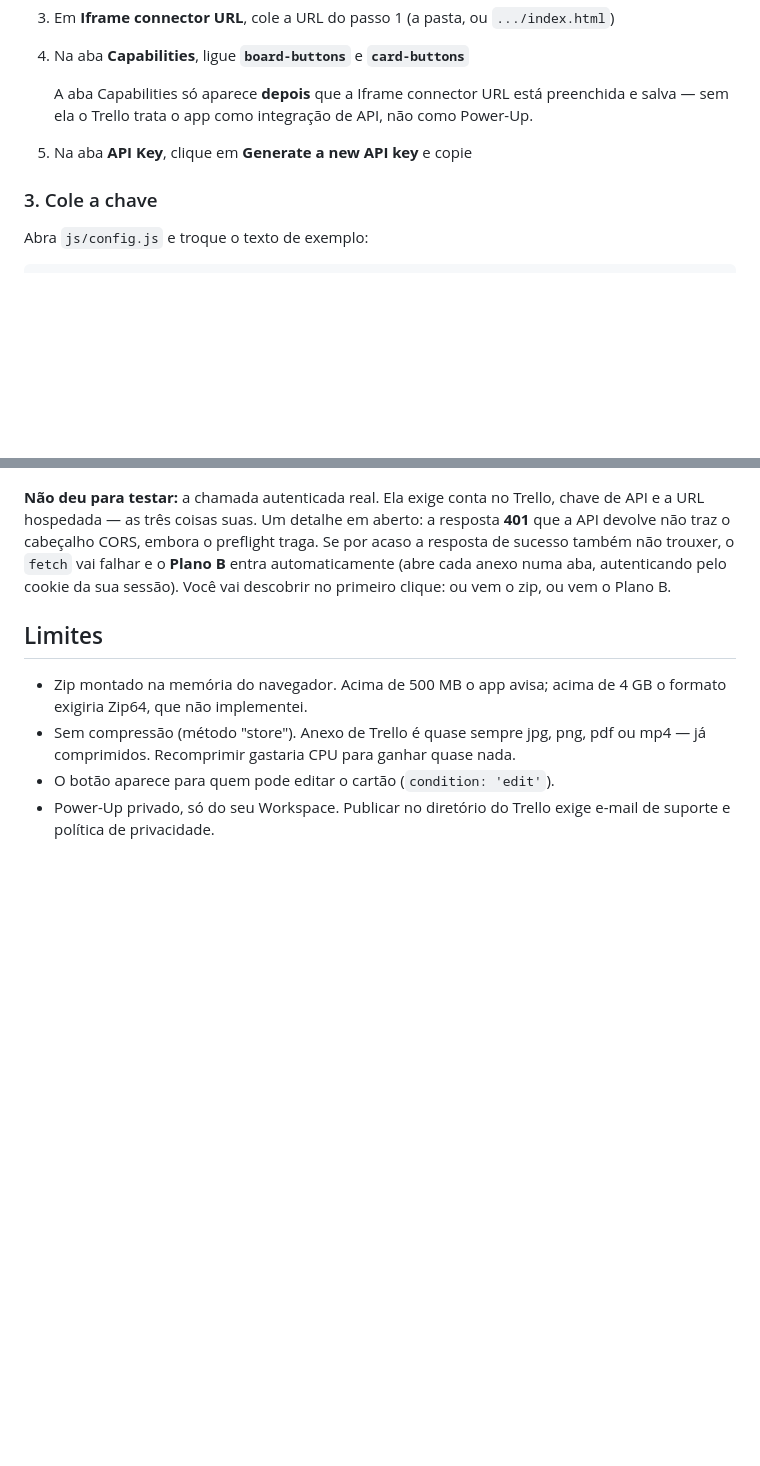
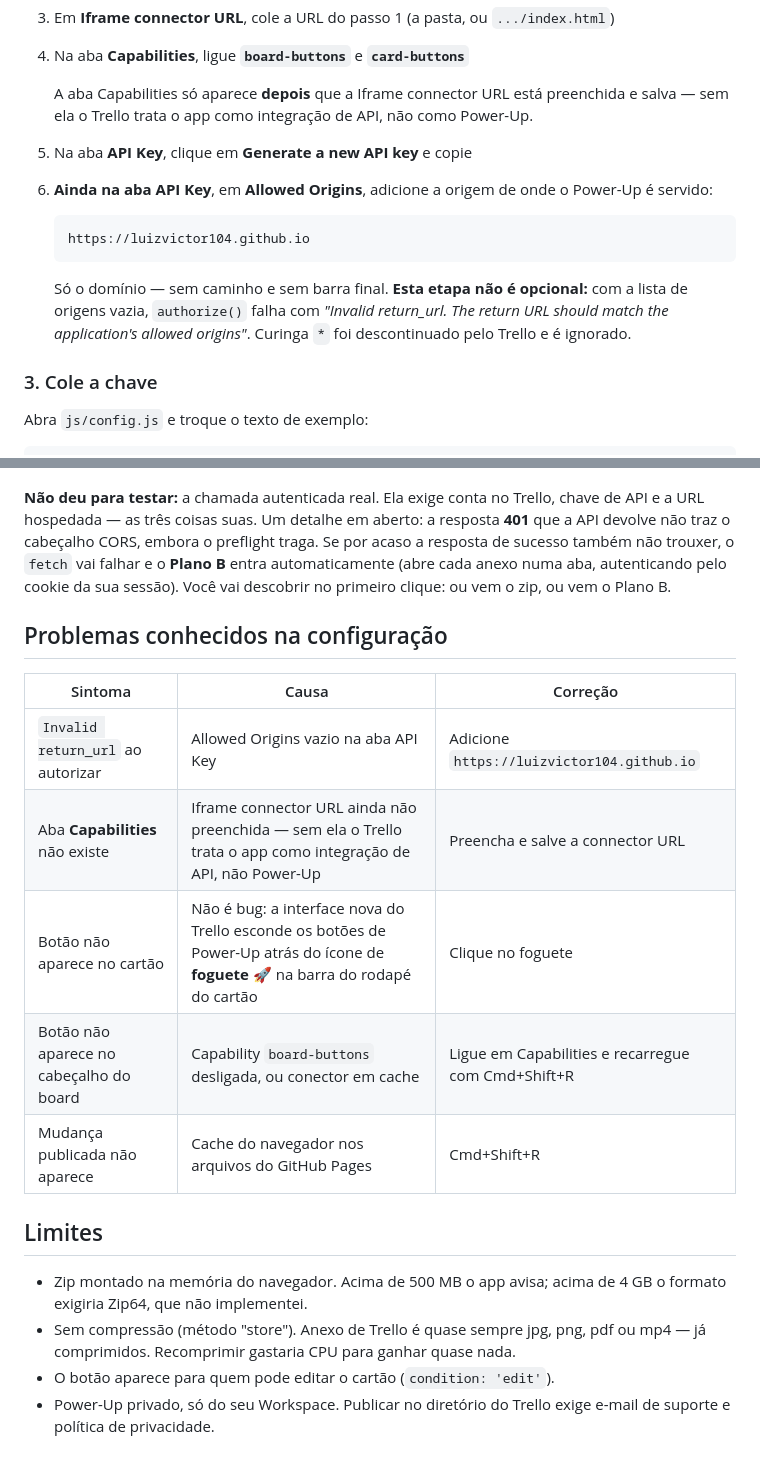
Before and after one commit to luizvictor104/trello-anexos, a Markdown page: README.md, 2 parts joined by grey strips. Rendered like a GitHub page; blank space fills up the shorter version.

Commit message:
documenta Allowed Origins e os problemas conhecidos de configuração

````diff
--- a/README.md
+++ b/README.md
@@ -43,6 +43,13 @@ Trello só carrega Power-Up por `https://`. GitHub Pages resolve de graça:
 
    A aba Capabilities só aparece **depois** que a Iframe connector URL está preenchida e salva — sem ela o Trello trata o app como integração de API, não como Power-Up.
 5. Na aba **API Key**, clique em **Generate a new API key** e copie
+6. **Ainda na aba API Key**, em **Allowed Origins**, adicione a origem de onde o Power-Up é servido:
+
+   ```
+   https://luizvictor104.github.io
+   ```
+
+   Só o domínio — sem caminho e sem barra final. **Esta etapa não é opcional:** com a lista de origens vazia, `authorize()` falha com *"Invalid return_url. The return URL should match the application's allowed origins"*. Curinga `*` foi descontinuado pelo Trello e é ignorado.
 
 ### 3. Cole a chave
 
@@ -68,6 +75,16 @@ No board: menu → Power-Ups → adicione o seu. Abra um cartão com anexos e cl
 
 **Não deu para testar:** a chamada autenticada real. Ela exige conta no Trello, chave de API e a URL hospedada — as três coisas suas. Um detalhe em aberto: a resposta **401** que a API devolve não traz o cabeçalho CORS, embora o preflight traga. Se por acaso a resposta de sucesso também não trouxer, o `fetch` vai falhar e o **Plano B** entra automaticamente (abre cada anexo numa aba, autenticando pelo cookie da sua sessão). Você vai descobrir no primeiro clique: ou vem o zip, ou vem o Plano B.
 
+## Problemas conhecidos na configuração
+
+| Sintoma | Causa | Correção |
+|---|---|---|
+| `Invalid return_url` ao autorizar | Allowed Origins vazio na aba API Key | Adicione `https://luizvictor104.github.io` |
+| Aba **Capabilities** não existe | Iframe connector URL ainda não preenchida — sem ela o Trello trata o app como integração de API, não Power-Up | Preencha e salve a connector URL |
+| Botão não aparece no cartão | Não é bug: a interface nova do Trello esconde os botões de Power-Up atrás do ícone de **foguete 🚀** na barra do rodapé do cartão | Clique no foguete |
+| Botão não aparece no cabeçalho do board | Capability `board-buttons` desligada, ou conector em cache | Ligue em Capabilities e recarregue com Cmd+Shift+R |
+| Mudança publicada não aparece | Cache do navegador nos arquivos do GitHub Pages | Cmd+Shift+R |
+
 ## Limites
 
 - Zip montado na memória do navegador. Acima de 500 MB o app avisa; acima de 4 GB o formato exigiria Zip64, que não implementei.
````
